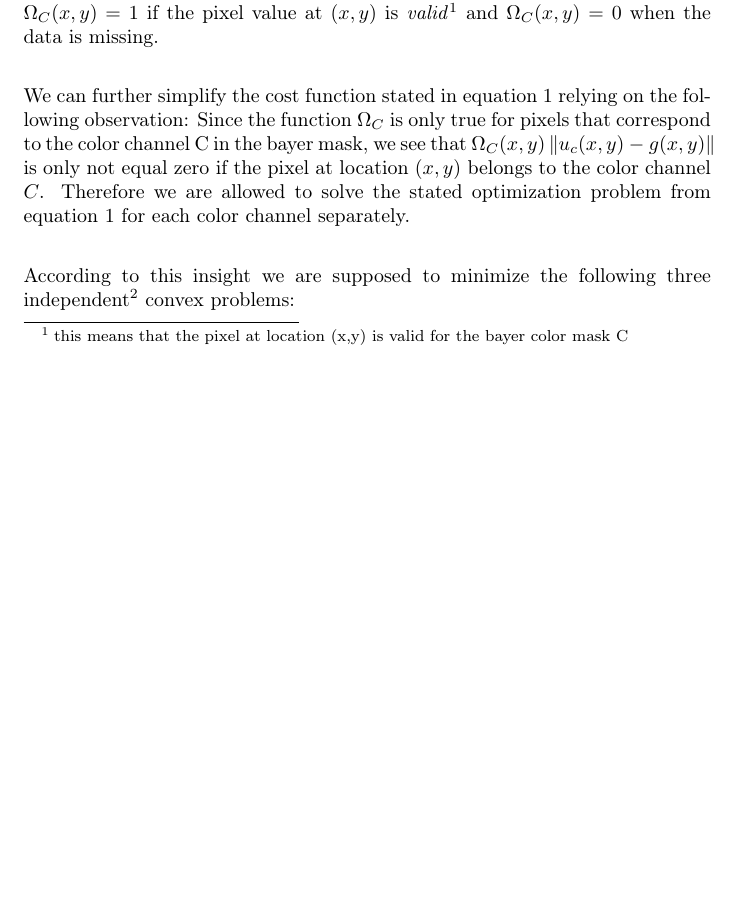
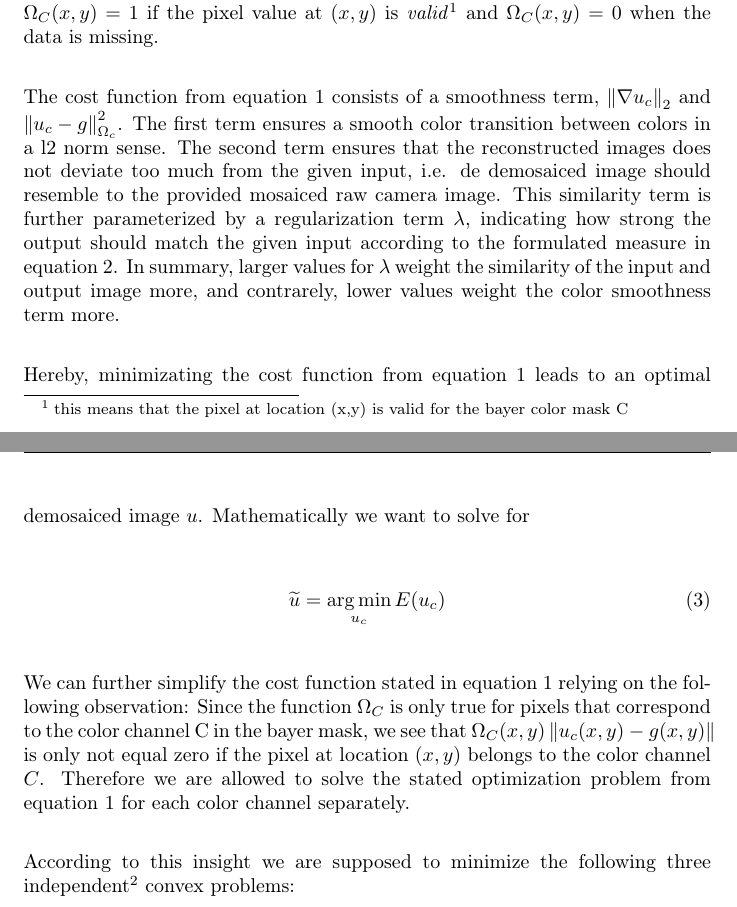
Before and after one commit to simplay/convex_opt, a LaTeX document (1/report/project1.tex): part of page 2 of 6 before the commit and two parts of pages 2 and 3 of 6 after it, the two joined at a grey line, cut so that both start at the same text, the shorter picture padded with empty space. Compiled offline with pdfLaTeX.

Commit message:
Further gluing problem statement paragraphs

```diff
--- a/1/report/project1.tex
+++ b/1/report/project1.tex
@@ -85,8 +85,14 @@ with the measure
 
 where C denotes the three different color channels. $\Omega_{C}$ is defined such that $\Omega_{C}(x,y) = 1$ if the pixel value at $(x,y)$ is \emph{valid}$\footnote{this means that the pixel at location (x,y) is valid for the bayer color mask C}$ and $\Omega_{C}(x,y) = 0$ when the data is missing.
 
-% describe the involved criteria l2 norm, regularization term
-% We see that the cost function depends on...
+The cost function from equation $\ref{eq:basis_cost_demosaicing}$ consists of a smoothness term, $\norm{\nabla u_c}_2$ and $\norm{u_c - g}^{2}_{\Omega_{c}}$. The first term ensures a smooth color transition between colors in a l2 norm sense. The second term ensures that the reconstructed images does not deviate too much from the given input, i.e. de demosaiced image should resemble to the provided mosaiced raw camera image. This similarity term is further parameterized by a regularization term $\lambda$, indicating how strong the output should match the given input according to the formulated measure in equation $\ref{eq:measure}$. In summary, larger values for $\lambda$ weight the similarity of the input and output image more, and contrarely, lower values weight the color smoothness term more.
+
+Hereby, minimizating the cost function from equation $\ref{eq:basis_cost_demosaicing}$ leads to an optimal demosaiced image $u$.
+Mathematically we want to solve for
+
+\begin{equation}
+	\widetilde{u} = \argmin_{u_c} E(u_c)
+\end{equation}
 
 We can further simplify the cost function stated in equation $\ref{eq:basis_cost_demosaicing}$ relying on the following observation: Since the function $\Omega_{C}$ is only true for pixels that correspond to the color channel C in the bayer mask, we see that $\Omega_{C}(x,y)\norm{u_{c}(x,y) - g(x,y)}$ is only not equal zero if the pixel at location $(x,y)$ belongs to the color channel $C$. Therefore we are allowed to solve the stated optimization problem from equation $\ref{eq:basis_cost_demosaicing}$ for each color channel separately.
 
```
Also changed, not shown: 1/report/project1.tex (2 more changed lines).
